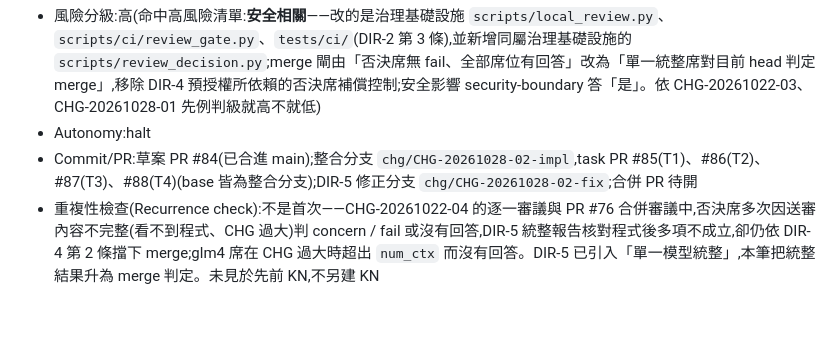
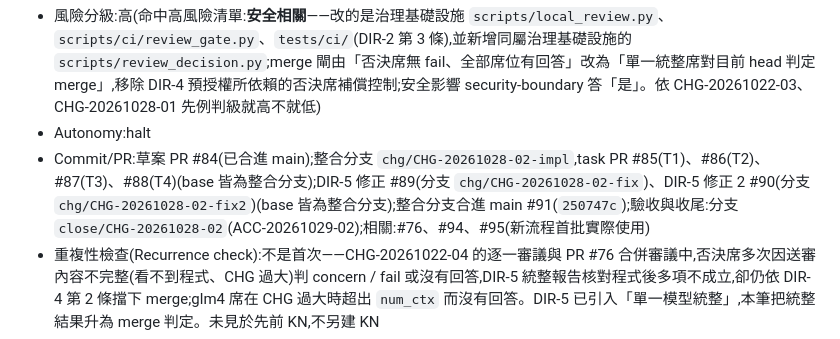
Before and after one commit to kamira/podcast-studio, a Markdown page: docs/changes/CHG-20261028-02.md, the part around one of its changes. Drawn GitHub-style; blank space fills up the shorter version.

```diff
--- a/docs/changes/CHG-20261028-02.md
+++ b/docs/changes/CHG-20261028-02.md
@@ -9,7 +9,7 @@
 - 驗收者:獨立 Claude subagent(不參與施工、不看實作者自述)+ 派發者以 PR #76 實際走一次新流程
 - 風險分級:高(命中高風險清單:**安全相關**——改的是治理基礎設施 `scripts/local_review.py`、`scripts/ci/review_gate.py`、`tests/ci/`(DIR-2 第 3 條),並新增同屬治理基礎設施的 `scripts/review_decision.py`;merge 閘由「否決席無 fail、全部席位有回答」改為「單一統整席對目前 head 判定 merge」,移除 DIR-4 預授權所依賴的否決席補償控制;安全影響 security-boundary 答「是」。依 CHG-20261022-03、CHG-20261028-01 先例判級就高不就低)
 - Autonomy:halt
-- Commit/PR:草案 PR #84(已合進 main);整合分支 `chg/CHG-20261028-02-impl`,task PR #85(T1)、#86(T2)、#87(T3)、#88(T4)(base 皆為整合分支);DIR-5 修正分支 `chg/CHG-20261028-02-fix`;合併 PR 待開
+- Commit/PR:草案 PR #84(已合進 main);整合分支 `chg/CHG-20261028-02-impl`,task PR #85(T1)、#86(T2)、#87(T3)、#88(T4)(base 皆為整合分支);DIR-5 修正 #89(分支 `chg/CHG-20261028-02-fix`)、DIR-5 修正 2 #90(分支 `chg/CHG-20261028-02-fix2`)(base 皆為整合分支);整合分支合進 main #91(`250747c`);驗收與收尾:分支 `close/CHG-20261028-02`(ACC-20261029-02);相關:#76、#94、#95(新流程首批實際使用)
 - 重複性檢查(Recurrence check):不是首次——CHG-20261022-04 的逐一審議與 PR #76 合併審議中,否決席多次因送審內容不完整(看不到程式、CHG 過大)判 concern / fail 或沒有回答,DIR-5 統整報告核對程式後多項不成立,卻仍依 DIR-4 第 2 條擋下 merge;glm4 席在 CHG 過大時超出 `num_ctx` 而沒有回答。DIR-5 已引入「單一模型統整」,本筆把統整結果升為 merge 判定。未見於先前 KN,不另建 KN
 - Diagrams:見「## 設計圖」節
 - Mockup: skipped — 本筆不改任何畫面,只改開發流程腳本與治理規則
```
Also changed, not shown: other parts of docs/changes/CHG-20261028-02.md (+12 -2 lines), docs/acceptance/ACC-20261029-02.md (added, +184 -0 lines).
